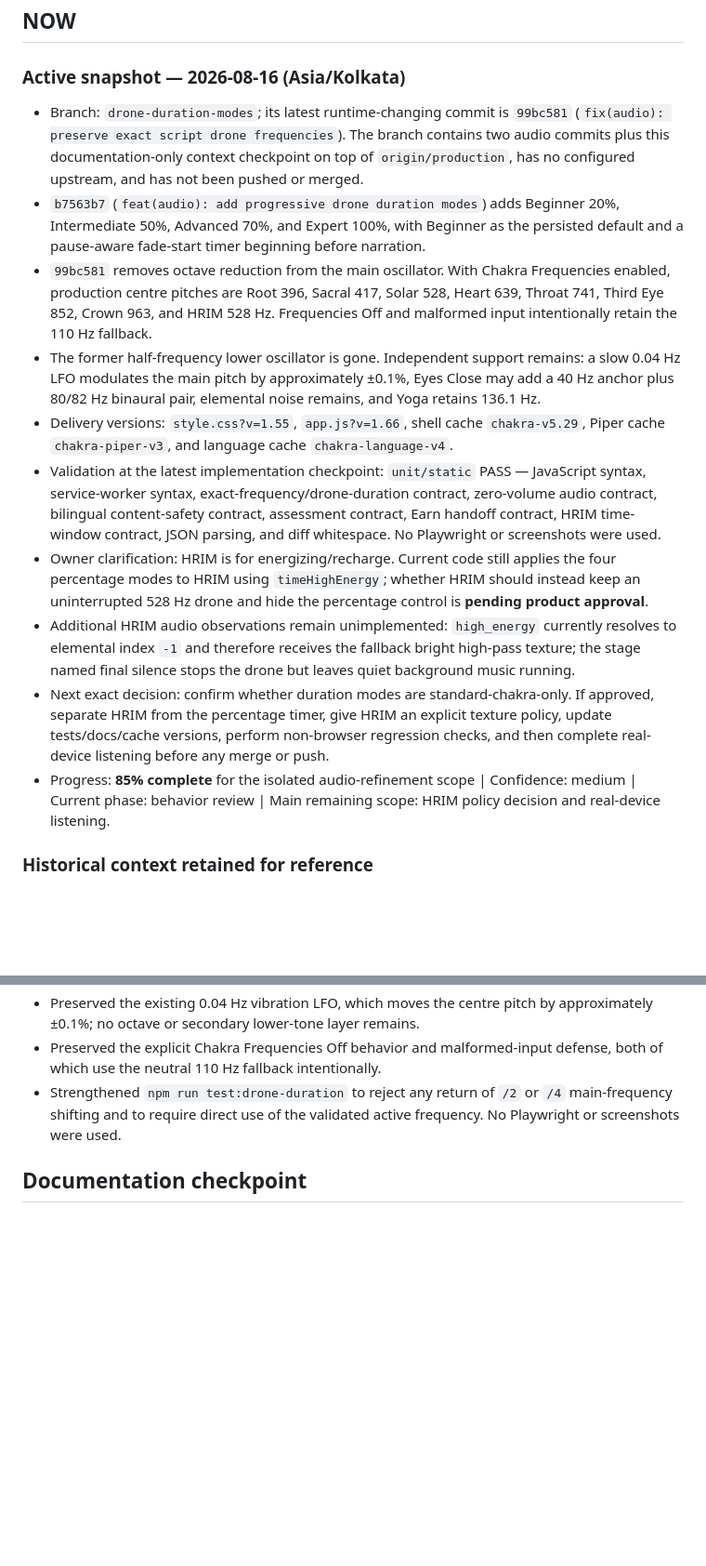
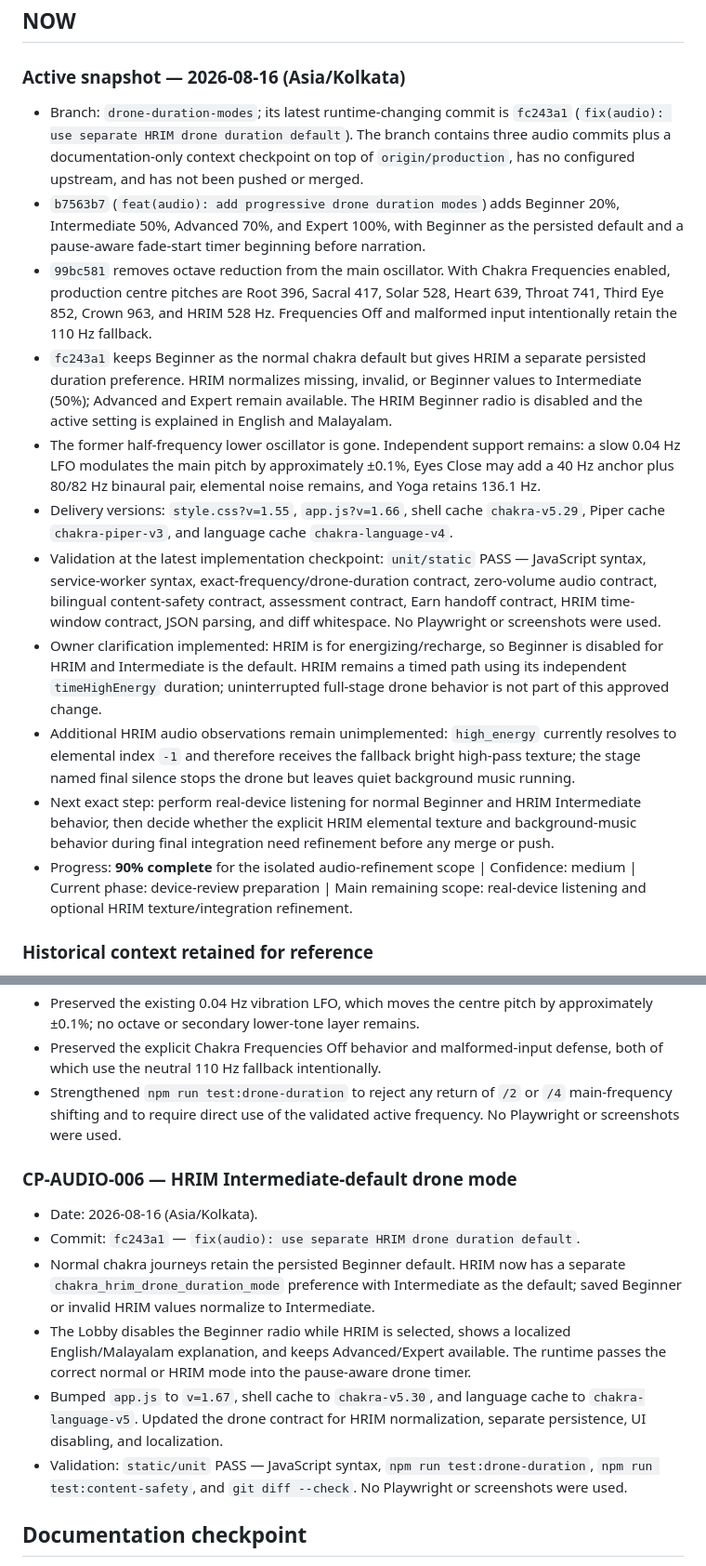
Before and after one commit to missionode/lite, a Markdown page: HANDOFF.md, 2 parts joined by grey strips. Shown at 93% size. GitHub-like rendering; blank space fills up the shorter version.

Commit message:
docs(context): record HRIM duration policy [CP-AUDIO-006]
Record the approved split between normal chakra and HRIM drone-duration preferences: Beginner remains normal default, HRIM defaults to Intermediate with Beginner disabled. Capture the runtime commit, separate persistence key, bilingual UI note, cache versions, validation evidence, and remaining real-device review.

No Playwright or screenshots were used. No merge, push, or production change was performed.

```diff
--- a/HANDOFF.md
+++ b/HANDOFF.md
@@ -21,16 +21,17 @@
 
 ### Active snapshot — 2026-08-16 (Asia/Kolkata)
 
-- Branch: `drone-duration-modes`; its latest runtime-changing commit is `99bc581` (`fix(audio): preserve exact script drone frequencies`). The branch contains two audio commits plus this documentation-only context checkpoint on top of `origin/production`, has no configured upstream, and has not been pushed or merged.
+- Branch: `drone-duration-modes`; its latest runtime-changing commit is `fc243a1` (`fix(audio): use separate HRIM drone duration default`). The branch contains three audio commits plus a documentation-only context checkpoint on top of `origin/production`, has no configured upstream, and has not been pushed or merged.
 - `b7563b7` (`feat(audio): add progressive drone duration modes`) adds Beginner 20%, Intermediate 50%, Advanced 70%, and Expert 100%, with Beginner as the persisted default and a pause-aware fade-start timer beginning before narration.
 - `99bc581` removes octave reduction from the main oscillator. With Chakra Frequencies enabled, production centre pitches are Root 396, Sacral 417, Solar 528, Heart 639, Throat 741, Third Eye 852, Crown 963, and HRIM 528 Hz. Frequencies Off and malformed input intentionally retain the 110 Hz fallback.
+- `fc243a1` keeps Beginner as the normal chakra default but gives HRIM a separate persisted duration preference. HRIM normalizes missing, invalid, or Beginner values to Intermediate (50%); Advanced and Expert remain available. The HRIM Beginner radio is disabled and the active setting is explained in English and Malayalam.
 - The former half-frequency lower oscillator is gone. Independent support remains: a slow 0.04 Hz LFO modulates the main pitch by approximately ±0.1%, Eyes Close may add a 40 Hz anchor plus 80/82 Hz binaural pair, elemental noise remains, and Yoga retains 136.1 Hz.
 - Delivery versions: `style.css?v=1.55`, `app.js?v=1.66`, shell cache `chakra-v5.29`, Piper cache `chakra-piper-v3`, and language cache `chakra-language-v4`.
 - Validation at the latest implementation checkpoint: `unit/static` PASS — JavaScript syntax, service-worker syntax, exact-frequency/drone-duration contract, zero-volume audio contract, bilingual content-safety contract, assessment contract, Earn handoff contract, HRIM time-window contract, JSON parsing, and diff whitespace. No Playwright or screenshots were used.
-- Owner clarification: HRIM is for energizing/recharge. Current code still applies the four percentage modes to HRIM using `timeHighEnergy`; whether HRIM should instead keep an uninterrupted 528 Hz drone and hide the percentage control is **pending product approval**.
+- Owner clarification implemented: HRIM is for energizing/recharge, so Beginner is disabled for HRIM and Intermediate is the default. HRIM remains a timed path using its independent `timeHighEnergy` duration; uninterrupted full-stage drone behavior is not part of this approved change.
 - Additional HRIM audio observations remain unimplemented: `high_energy` currently resolves to elemental index `-1` and therefore receives the fallback bright high-pass texture; the stage named final silence stops the drone but leaves quiet background music running.
-- Next exact decision: confirm whether duration modes are standard-chakra-only. If approved, separate HRIM from the percentage timer, give HRIM an explicit texture policy, update tests/docs/cache versions, perform non-browser regression checks, and then complete real-device listening before any merge or push.
-- Progress: **85% complete** for the isolated audio-refinement scope | Confidence: medium | Current phase: behavior review | Main remaining scope: HRIM policy decision and real-device listening.
+- Next exact step: perform real-device listening for normal Beginner and HRIM Intermediate behavior, then decide whether the explicit HRIM elemental texture and background-music behavior during final integration need refinement before any merge or push.
+- Progress: **90% complete** for the isolated audio-refinement scope | Confidence: medium | Current phase: device-review preparation | Main remaining scope: real-device listening and optional HRIM texture/integration refinement.
 
 ### Historical context retained for reference
 
@@ -225,6 +226,15 @@
 - Preserved the explicit Chakra Frequencies Off behavior and malformed-input defense, both of which use the neutral 110 Hz fallback intentionally.
 - Strengthened `npm run test:drone-duration` to reject any return of `/2` or `/4` main-frequency shifting and to require direct use of the validated active frequency. No Playwright or screenshots were used.
 
+### CP-AUDIO-006 — HRIM Intermediate-default drone mode
+
+- Date: 2026-08-16 (Asia/Kolkata).
+- Commit: `fc243a1` — `fix(audio): use separate HRIM drone duration default`.
+- Normal chakra journeys retain the persisted Beginner default. HRIM now has a separate `chakra_hrim_drone_duration_mode` preference with Intermediate as the default; saved Beginner or invalid HRIM values normalize to Intermediate.
+- The Lobby disables the Beginner radio while HRIM is selected, shows a localized English/Malayalam explanation, and keeps Advanced/Expert available. The runtime passes the correct normal or HRIM mode into the pause-aware drone timer.
+- Bumped `app.js` to `v=1.67`, shell cache to `chakra-v5.30`, and language cache to `chakra-language-v5`. Updated the drone contract for HRIM normalization, separate persistence, UI disabling, and localization.
+- Validation: `static/unit` PASS — JavaScript syntax, `npm run test:drone-duration`, `npm run test:content-safety`, and `git diff --check`. No Playwright or screenshots were used.
+
 ## Documentation checkpoint
 
 - Checkpoint: `CP-CONTEXT-001` — active audio-branch context refresh.
```
Also changed, not shown: TECH-STACK.md (+1 -1 lines).
